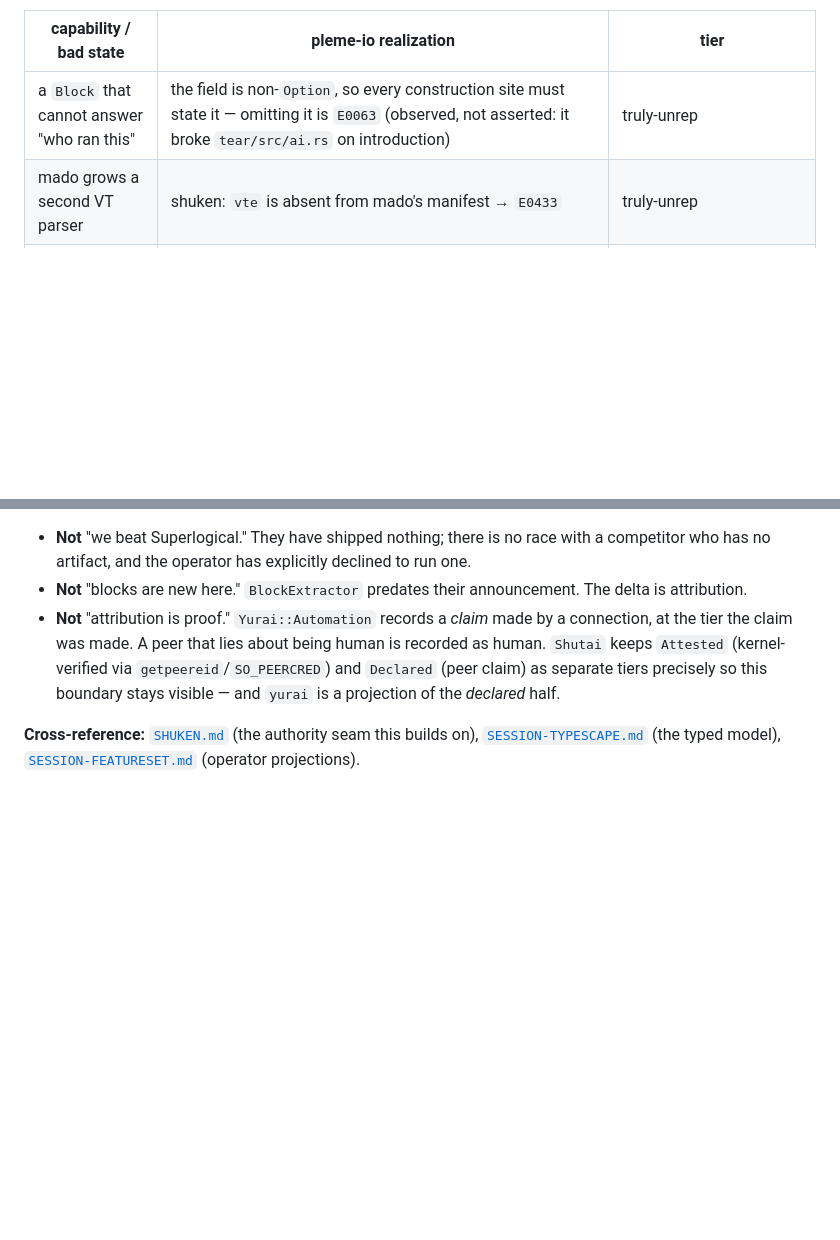
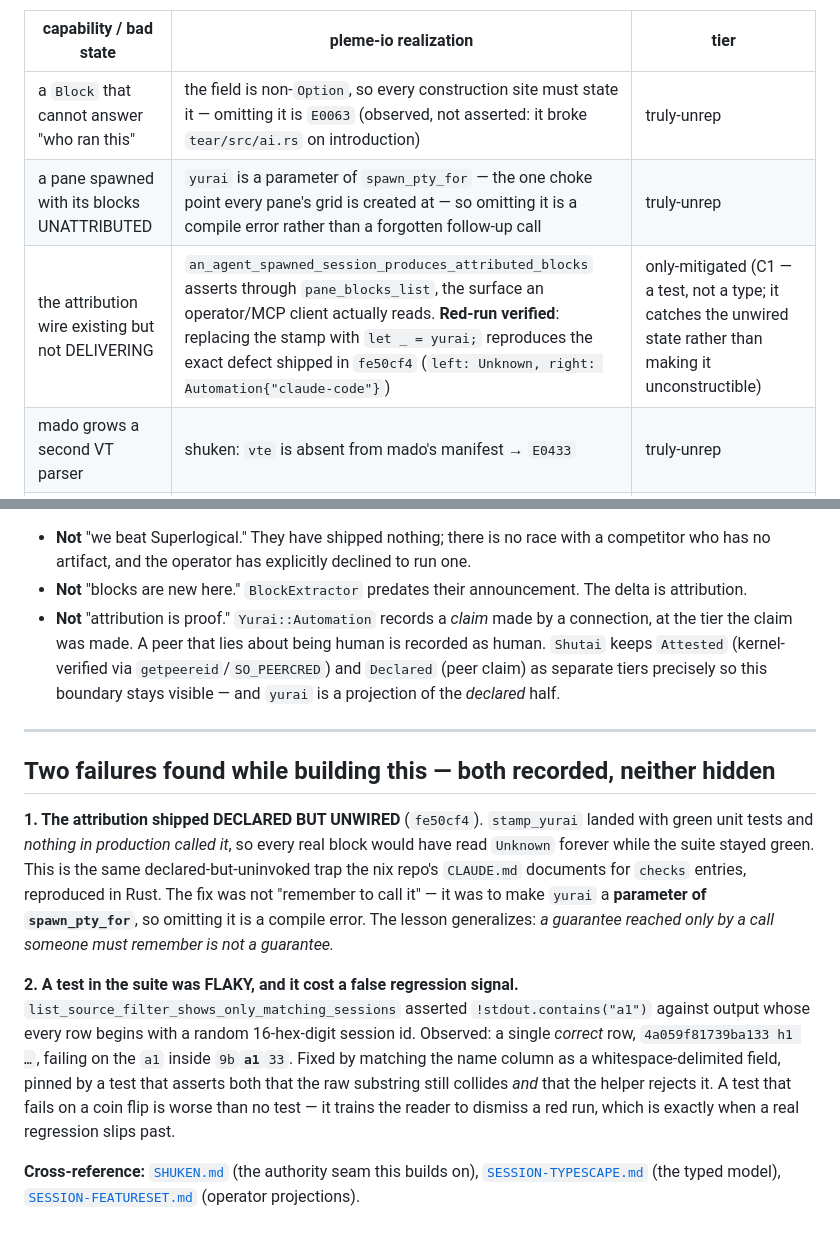
Before and after one commit to pleme-io/tear, a Markdown page: docs/NATURALIZE-SUPERLOGICAL.md, 2 parts joined by grey strips. Drawn GitHub-style; blank space fills up the shorter version.

Commit message:
docs: ledger records the wiring proof + the two failures found building it
Updates NATURALIZE-SUPERLOGICAL.md now that the wire is proven end-to-end
rather than argued: adds the spawn-choke-point row (truly-unrep — omitting
provenance is a compile error) and the delivery row (only-mitigated C1 — a
test catches the unwired state, it does not make it unconstructible).

Also records both failures found while building it, because a naturalize
doc that only lists what worked is a worse artifact than one that says
where it broke: the attribution shipped DECLARED-BUT-UNWIRED, and a flaky
substring assertion produced a false regression signal off a random
session id.

```diff
--- a/docs/NATURALIZE-SUPERLOGICAL.md
+++ b/docs/NATURALIZE-SUPERLOGICAL.md
@@ -116,6 +116,8 @@ Tier vocabulary is closed (`selo::SealTier`): `truly-unrep` ·
 | capability / bad state | pleme-io realization | tier |
 |---|---|---|
 | a `Block` that cannot answer "who ran this" | the field is non-`Option`, so every construction site must state it — omitting it is `E0063` (observed, not asserted: it broke `tear/src/ai.rs` on introduction) | truly-unrep |
+| a pane spawned with its blocks UNATTRIBUTED | `yurai` is a parameter of `spawn_pty_for` — the one choke point every pane's grid is created at — so omitting it is a compile error rather than a forgotten follow-up call | truly-unrep |
+| the attribution wire existing but not DELIVERING | `an_agent_spawned_session_produces_attributed_blocks` asserts through `pane_blocks_list`, the surface an operator/MCP client actually reads. **Red-run verified**: replacing the stamp with `let _ = yurai;` reproduces the exact defect shipped in `fe50cf4` (`left: Unknown, right: Automation{"claude-code"}`) | only-mitigated (C1 — a test, not a type; it catches the unwired state rather than making it unconstructible) |
 | mado grows a second VT parser | shuken: `vte` is absent from mado's manifest → `E0433` | truly-unrep |
 | a `PaneView` consumer writes to the grid | shuken: no write verb exists on the type → `E0599` | truly-unrep |
 | a pre-attribution block decoding as "human" | `#[serde(default)]` + `Yurai::default() == Unknown`; pinned by `a_pre_attribution_block_decodes_as_unknown` | parse-time-rejected |
@@ -162,6 +164,29 @@ be a citizen *relative to*.
   precisely so this boundary stays visible — and `yurai` is a projection of the
   *declared* half.
 
+---
+
+## Two failures found while building this — both recorded, neither hidden
+
+**1. The attribution shipped DECLARED BUT UNWIRED** (`fe50cf4`). `stamp_yurai`
+landed with green unit tests and *nothing in production called it*, so every
+real block would have read `Unknown` forever while the suite stayed green. This
+is the same declared-but-uninvoked trap the nix repo's `CLAUDE.md` documents for
+`checks` entries, reproduced in Rust. The fix was not "remember to call it" —
+it was to make `yurai` a **parameter of `spawn_pty_for`**, so omitting it is a
+compile error. The lesson generalizes: *a guarantee reached only by a call
+someone must remember is not a guarantee.*
+
+**2. A test in the suite was FLAKY, and it cost a false regression signal.**
+`list_source_filter_shows_only_matching_sessions` asserted
+`!stdout.contains("a1")` against output whose every row begins with a random
+16-hex-digit session id. Observed: a single *correct* row,
+`4a059f81739ba133 h1 …`, failing on the `a1` inside `9b`**`a1`**`33`. Fixed by
+matching the name column as a whitespace-delimited field, pinned by a test that
+asserts both that the raw substring still collides *and* that the helper rejects
+it. A test that fails on a coin flip is worse than no test — it trains the
+reader to dismiss a red run, which is exactly when a real regression slips past.
+
 **Cross-reference:** [`SHUKEN.md`](./SHUKEN.md) (the authority seam this builds
 on), [`SESSION-TYPESCAPE.md`](./SESSION-TYPESCAPE.md) (the typed model),
 [`SESSION-FEATURESET.md`](./SESSION-FEATURESET.md) (operator projections).
```
